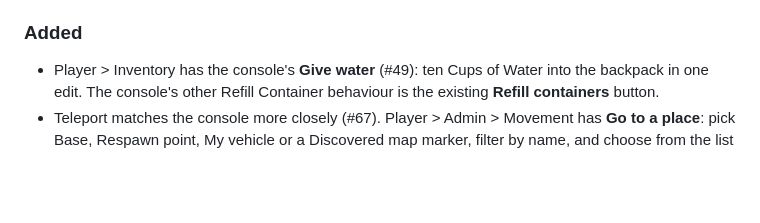
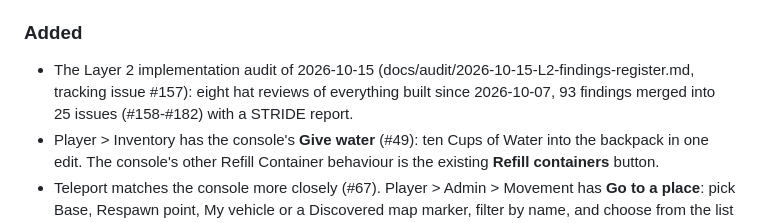
Before and after one commit to Project-Arrakis/tabr-tau, a Markdown page: CHANGELOG.md, the part around the change. Rendered like a GitHub page; blank space fills up the shorter version.

```diff
--- a/CHANGELOG.md
+++ b/CHANGELOG.md
@@ -10,6 +10,7 @@ Versioning: [Semantic Versioning](https://semver.org/), tags `v0.x` until the fi
 - Repair Vehicles no longer skips crafted modules, and makes a module as good as new (#151). A module that was never repaired at a workbench has no recorded maximum in the save, so the repair said "no recorded maximum" and did nothing for a crafted Sandbike. It now sets every module to its template's full durability, and a recorded maximum that repairs at a workbench wore down is restored to it as well. The full durability depends only on the vehicle family and the kind of part (the same at every tier, Mk1 to Mk6, and for the unique variants): an engine, PSU, wing or tread, storage, boost, launcher or scanner is 1000 on a Sandbike or Treadwheel, 1750 on a Buggy or Light Ornithopter, 2000 on an Assault Ornithopter, 2500 on a Sandcrawler and 3000 on a Transport Ornithopter; a chassis lasts twice that and a hull (cabin, cockpit, tail) one and a half times. The Dune Awakening database's item pages give these, and every saved module of those templates reached exactly those values. Scrap-tier (_0) modules and PolarCap generators are still left alone when they record no maximum, and the message now names those templates instead of only counting them.
 
 ### Added
+- The Layer 2 implementation audit of 2026-10-15 (docs/audit/2026-10-15-L2-findings-register.md, tracking issue #157): eight hat reviews of everything built since 2026-10-07, 93 findings merged into 25 issues (#158-#182) with a STRIDE report.
 - Player > Inventory has the console's **Give water** (#49): ten Cups of Water into the backpack in one edit. The console's other Refill Container behaviour is the existing **Refill containers** button.
 - Teleport matches the console more closely (#67). Player > Admin > Movement has **Go to a place**: pick Base, Respawn point, My vehicle or a Discovered map marker, filter by name, and choose from the list (nearest first, with the distance); choosing one fills X, Y and Z. A new optional **Facing** (degrees, 0 looks along +X) turns the character; left empty the facing is kept. Places are the ones on the map the character is on. The page says the move shows when single-player is next entered, because the game keeps its own copy of the save in memory while it runs. Changing maps and teleporting from the Live Map are not done yet.
 - Player > Specialization is the console's tab (#108): all five tracks (Combat, Crafting, Exploration, Gathering, Sabotage) are listed even with no XP, with XP, level, keystone state (Granted or owned/total), **Add XP**, **Grant Max** and **Reset** per track, and **Grant All Keystones** / **Reset All Keystones**. The console's database names its tracks; the save keeps only a bare number per track and nothing says which is which, so XP actions need each track's number. It is learned from the character's own rows: earn a little XP in a track, save, and assign the new row to the track on the same tab (kept in the editor's settings). Keystones are named by track in the save and work without any number. Levels use the console's XP table (level 100 at 44,182 XP).
```
Also changed, not shown: docs/audit/2026-10-15-L2-findings-register.md (added, +194 -0 lines).
